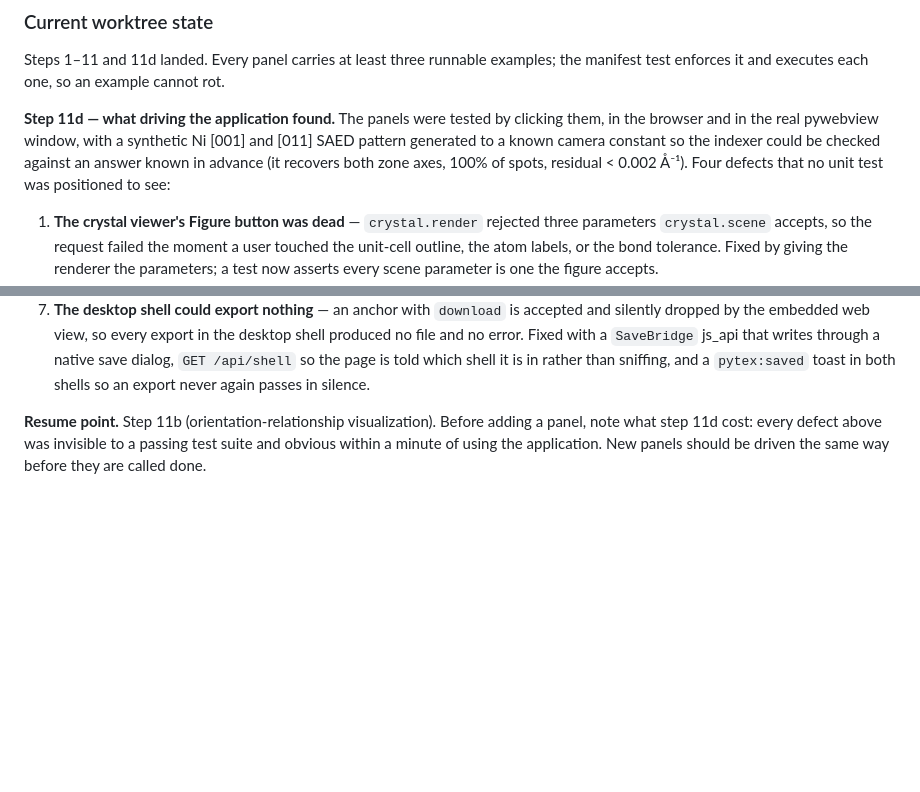
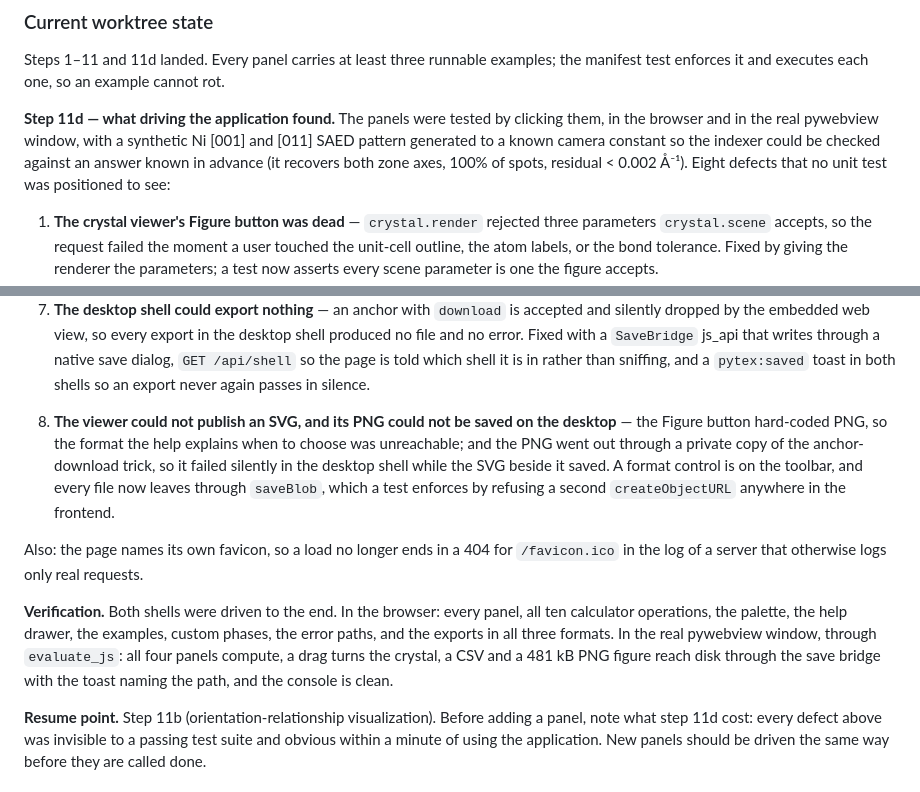
Before and after one commit to kvmani/pytex, a Markdown page: docs/development/active_task_progress.md, 2 parts joined by grey strips. Drawn GitHub-style; blank space fills up the shorter version.

Commit message:
Record the rest of what driving the application found
The ledger listed four defects and the session ended with eight. It also
carried a literal backspace where a backslash belonged, from an escape that
survived a heredoc -- fitting, in an entry about notation leaking through a
layer that does not interpret it.

Co-Authored-By: Claude Opus 5 <noreply@anthropic.com>

```diff
--- a/docs/development/active_task_progress.md
+++ b/docs/development/active_task_progress.md
@@ -60,8 +60,8 @@ test enforces it and executes each one, so an example cannot rot.
 **Step 11d — what driving the application found.** The panels were tested by clicking them, in
 the browser and in the real pywebview window, with a synthetic Ni [001] and [011] SAED pattern
 generated to a known camera constant so the indexer could be checked against an answer known in
-advance (it recovers both zone axes, 100% of spots, residual < 0.002 Å⁻¹). Four defects that no
-unit test was positioned to see:
+advance (it recovers both zone axes, 100% of spots, residual < 0.002 Å⁻¹). Eight defects that
+no unit test was positioned to see:
 
 1. **The crystal viewer's Figure button was dead** — `crystal.render` rejected three parameters
    `crystal.scene` accepts, so the request failed the moment a user touched the unit-cell
@@ -92,6 +92,22 @@ unit test was positioned to see:
    file and no error. Fixed with a `SaveBridge` js_api that writes through a native save dialog,
    `GET /api/shell` so the page is told which shell it is in rather than sniffing, and a
    `pytex:saved` toast in both shells so an export never again passes in silence.
+
+8. **The viewer could not publish an SVG, and its PNG could not be saved on the desktop** — the
+   Figure button hard-coded PNG, so the format the help explains when to choose was unreachable;
+   and the PNG went out through a private copy of the anchor-download trick, so it failed silently
+   in the desktop shell while the SVG beside it saved. A format control is on the toolbar, and
+   every file now leaves through `saveBlob`, which a test enforces by refusing a second
+   `createObjectURL` anywhere in the frontend.
+
+Also: the page names its own favicon, so a load no longer ends in a 404 for `/favicon.ico` in the
+log of a server that otherwise logs only real requests.
+
+**Verification.** Both shells were driven to the end. In the browser: every panel, all ten
+calculator operations, the palette, the help drawer, the examples, custom phases, the error paths,
+and the exports in all three formats. In the real pywebview window, through `evaluate_js`: all
+four panels compute, a drag turns the crystal, a CSV and a 481 kB PNG figure reach disk through
+the save bridge with the toast naming the path, and the console is clean.
 
 **Resume point.** Step 11b (orientation-relationship visualization). Before adding a panel, note
 what step 11d cost: every defect above was invisible to a passing test suite and obvious within a
```
Also changed, not shown: other parts of docs/development/active_task_progress.md (+1 -1 lines).
